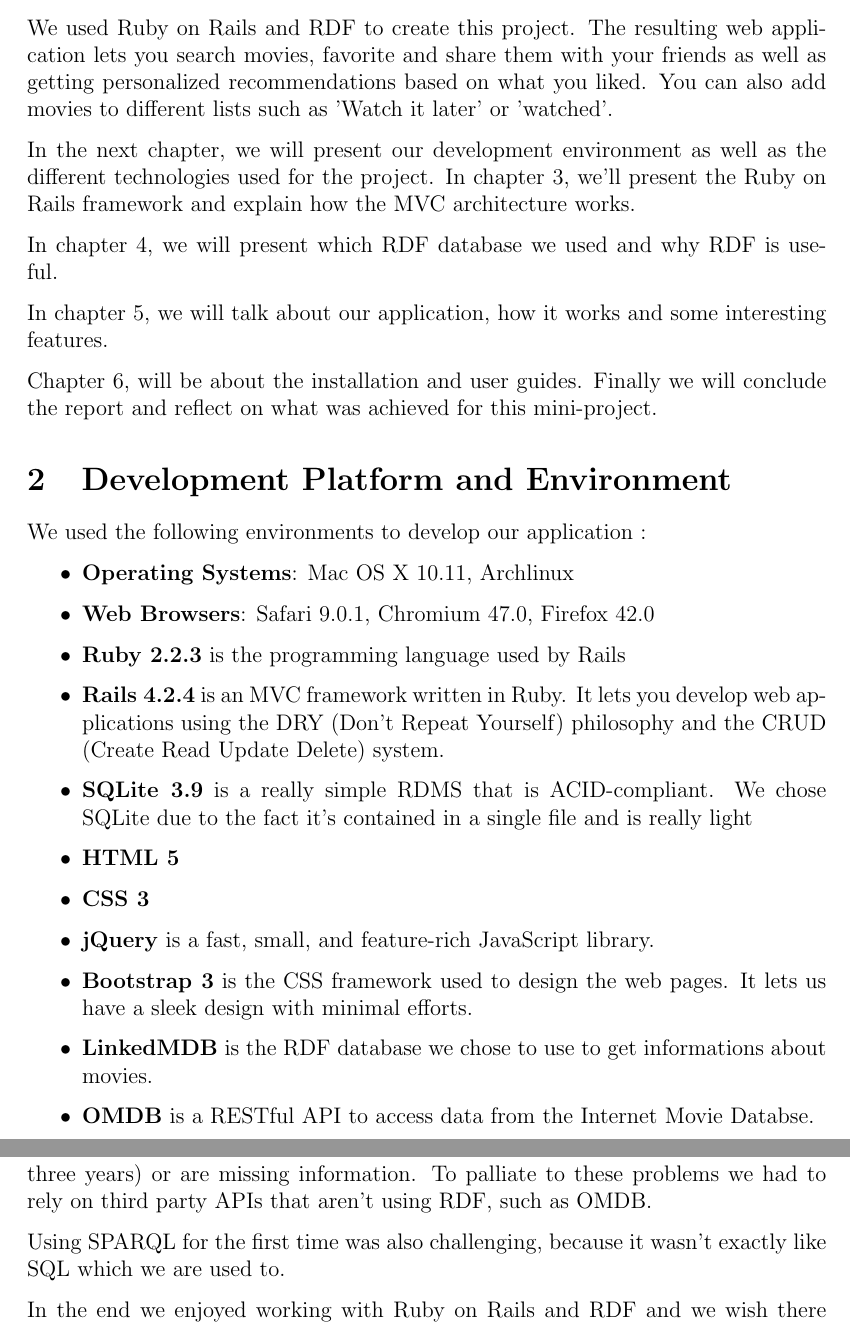
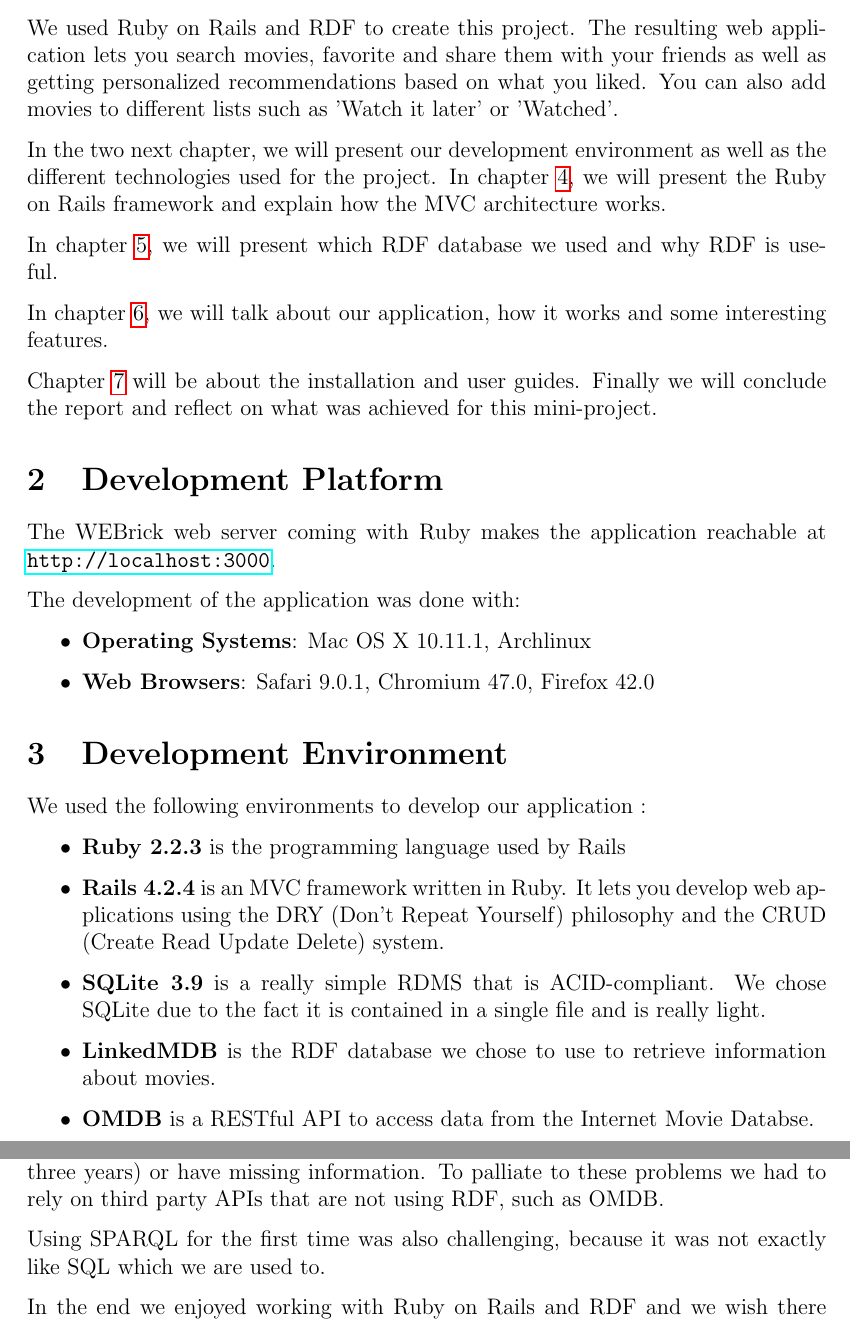
Before and after one commit to jocelynthode/SocialMovies, a LaTeX document (report/report.tex): two parts of pages 3 and 8 of 9 before the commit and two parts of pages 3 and 7 of 8 after it, joined at a grey line, cut so that both start at the same text. Compiled offline with pdfLaTeX.

Commit message:
report corrections

```diff
--- a/report/report.tex
+++ b/report/report.tex
@@ -72,31 +72,37 @@
 
 \section{Introduction}
 
-We used Ruby on Rails and RDF to create this project. The resulting web application lets you search movies, favorite and share them with your friends as well as getting personalized recommendations based on what you liked. You can also add movies to different lists such as 'Watch it later' or 'watched'.
+We used Ruby on Rails and RDF to create this project. The resulting web application lets you search movies, favorite and share them with your friends as well as getting personalized recommendations based on what you liked. You can also add movies to different lists such as 'Watch it later' or 'Watched'.
 
-In the next chapter, we will present our development environment as well as the different technologies used for the project. In chapter 3, we'll present the Ruby on Rails framework and explain how the MVC architecture works.
+In the two next chapter, we will present our development environment as well as the different technologies used for the project. In chapter \ref{framework}, we will present the Ruby on Rails framework and explain how the MVC architecture works.
 
-In chapter 4, we will present which RDF database we used and why RDF is useful.
+In chapter \ref{rdf}, we will present which RDF database we used and why RDF is useful.
 
-In chapter 5, we will talk about our application, how it works and some interesting features.
+In chapter \ref{app}, we will talk about our application, how it works and some interesting features.
 
-Chapter 6, will be about the installation and user guides. Finally we will conclude the report and reflect on what was achieved  for this mini-project.
+Chapter \ref{install} will be about the installation and user guides. Finally we will conclude the report and reflect on what was achieved for this mini-project.
 
-\section{Development Platform and Environment}
+\section{Development Platform}\label{dev_plat}
+
+The WEBrick web server coming with Ruby makes the application reachable at \url{http://localhost:3000}.
+
+The development of the application was done with:
+\begin{itemize}
+\item \textbf{Operating Systems}: Mac OS X 10.11.1, Archlinux
+\item \textbf{Web Browsers}: Safari 9.0.1, Chromium 47.0, Firefox 42.0
+\end{itemize}
+
+
+
+\section{Development Environment}\label{dev_plat}
 
 We used the following environments to develop our application :
 
 \begin{itemize}
-\item \textbf{Operating Systems}: Mac OS X 10.11, Archlinux
-\item \textbf{Web Browsers}: Safari 9.0.1, Chromium 47.0, Firefox 42.0
 \item \textbf{Ruby 2.2.3} is the programming language used by Rails
 \item \textbf{Rails 4.2.4} is an MVC framework written in Ruby. It lets you develop web applications using the DRY (Don't Repeat Yourself) philosophy and the CRUD (Create Read Update Delete) system.
 
-\item \textbf{SQLite 3.9} is a really simple RDMS that is ACID-compliant. We chose SQLite due to the fact it's contained in a single file and is really light
-\item \textbf{HTML 5}
-\item \textbf{CSS 3}
-\item \textbf{jQuery} is a fast, small, and feature-­rich JavaScript library.
-\item \textbf{Bootstrap 3} is the CSS framework used to design the web pages. It lets us have a sleek design with minimal efforts.
-\item \textbf{LinkedMDB} is the RDF database we chose to use to get informations about movies.
+\item \textbf{SQLite 3.9} is a really simple RDMS that is ACID-compliant. We chose SQLite due to the fact it is contained in a single file and is really light.
+\item \textbf{LinkedMDB} is the RDF database we chose to use to retrieve information about movies.
 \item \textbf{OMDB} is a RESTful API to access data from the Internet Movie Databse.
 \item \textbf{Redis} is a very fast in-memory key-value store with optional persistence.
@@ -218,9 +246,9 @@
 
 We were already familiar with Ruby on Rails before this project, but had never used RDF. RDF has some really good ideas and is really generic which makes it easy to use in multiple completely different applications.
 
-We still had problems with it, mainly due to the fact that most open link RDF databases are either out of date (LinkedMDB hasn't been updated for more than three years) or are missing information. To palliate to these problems we had to rely on third party APIs that aren't using RDF, such as OMDB.
+We still had problems with it, mainly due to the fact that most open link RDF databases are either out of date (LinkedMDB has not been updated for more than three years) or have missing information. To palliate to these problems we had to rely on third party APIs that are not using RDF, such as OMDB.
 
-Using SPARQL for the first time was also challenging, because it wasn't exactly like SQL which we are used to.
+Using SPARQL for the first time was also challenging, because it was not exactly like SQL which we are used to.
 
 In the end we enjoyed working with Ruby on Rails and RDF and we wish there would be more services providing a SPARQL end-point and using RDF to structure their data.
 
```
Also changed, not shown: report/report.pdf, report/report.tex (52 more changed lines).
